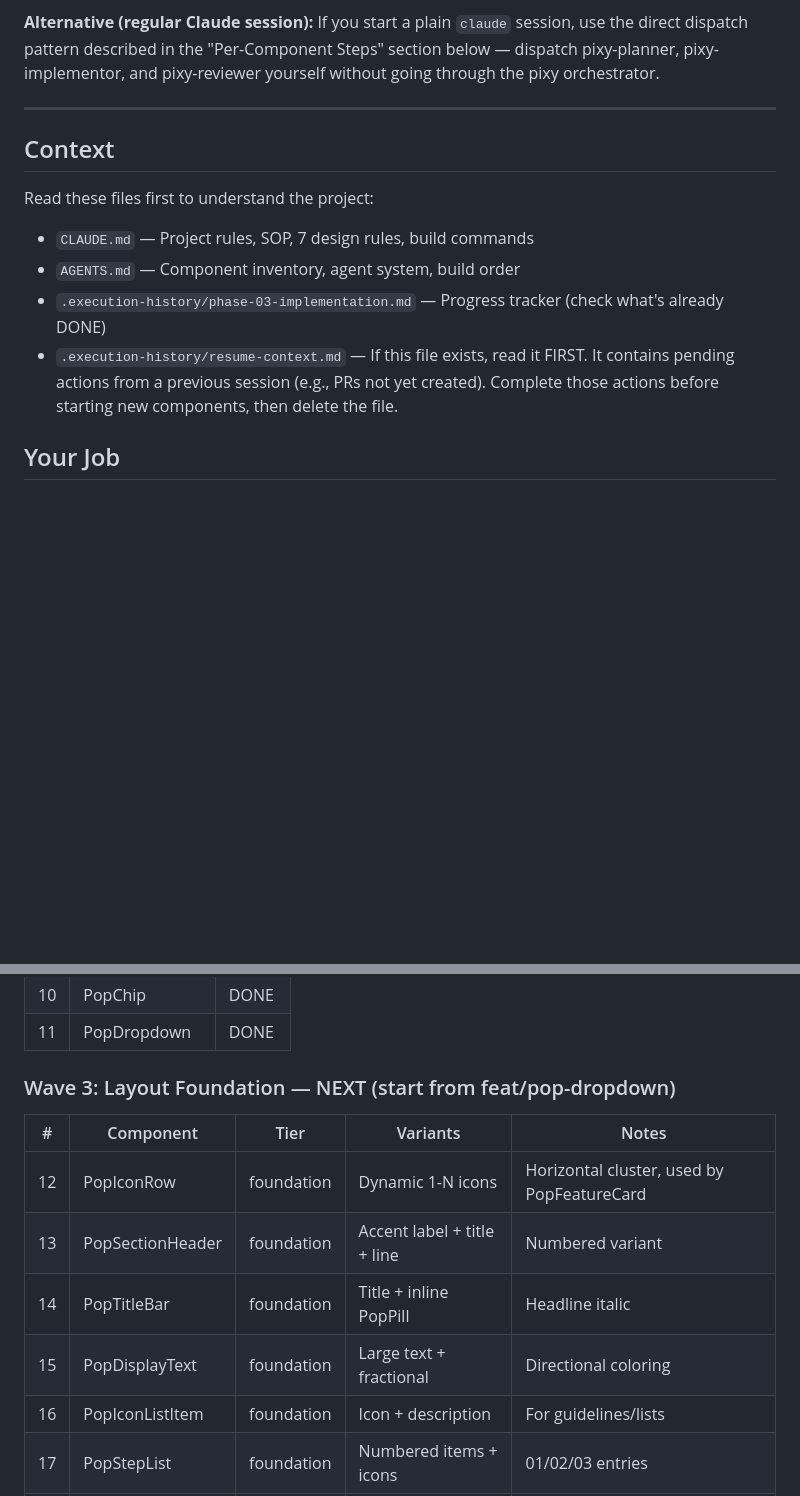
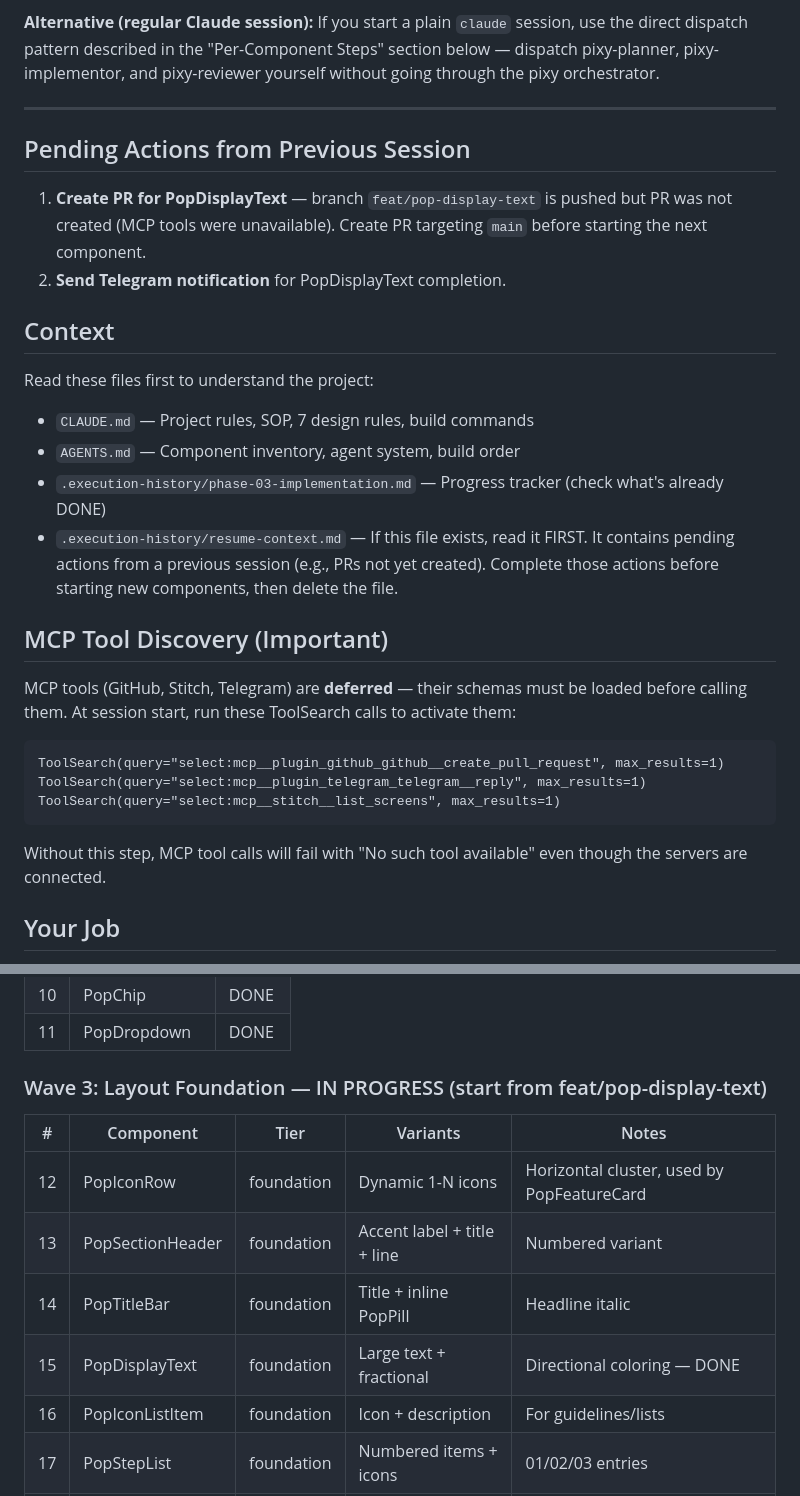
Before and after one commit to tanaykumarbera/compose-electric-pop, a Markdown page: PROMPT-PHASE-03.md, 2 parts joined by grey strips. Rendered like a GitHub page; blank space fills up the shorter version.

Commit message:
docs: add MCP ToolSearch discovery step and pending actions to prompt file

````diff
--- a/PROMPT-PHASE-03.md
+++ b/PROMPT-PHASE-03.md
@@ -14,6 +14,11 @@ Then paste this file's contents (or `@PROMPT-PHASE-03.md`) as your first message
 
 ---
 
+## Pending Actions from Previous Session
+
+1. **Create PR for PopDisplayText** — branch `feat/pop-display-text` is pushed but PR was not created (MCP tools were unavailable). Create PR targeting `main` before starting the next component.
+2. **Send Telegram notification** for PopDisplayText completion.
+
 ## Context
 
 Read these files first to understand the project:
@@ -21,6 +26,18 @@ Read these files first to understand the project:
 - `AGENTS.md` — Component inventory, agent system, build order
 - `.execution-history/phase-03-implementation.md` — Progress tracker (check what's already DONE)
 - `.execution-history/resume-context.md` — If this file exists, read it FIRST. It contains pending actions from a previous session (e.g., PRs not yet created). Complete those actions before starting new components, then delete the file.
+
+## MCP Tool Discovery (Important)
+
+MCP tools (GitHub, Stitch, Telegram) are **deferred** — their schemas must be loaded before calling them. At session start, run these ToolSearch calls to activate them:
+
+```
+ToolSearch(query="select:mcp__plugin_github_github__create_pull_request", max_results=1)
+ToolSearch(query="select:mcp__plugin_telegram_telegram__reply", max_results=1)
+ToolSearch(query="select:mcp__stitch__list_screens", max_results=1)
+```
+
+Without this step, MCP tool calls will fail with "No such tool available" even though the servers are connected.
 
 ## Your Job
 
@@ -103,13 +120,13 @@ Check `.execution-history/phase-03-implementation.md` for current status. Resume
 | 10 | PopChip | DONE |
 | 11 | PopDropdown | DONE |
 
-### Wave 3: Layout Foundation — NEXT (start from feat/pop-dropdown)
+### Wave 3: Layout Foundation — IN PROGRESS (start from feat/pop-display-text)
 | # | Component | Tier | Variants | Notes |
 |---|-----------|------|----------|-------|
 | 12 | PopIconRow | foundation | Dynamic 1-N icons | Horizontal cluster, used by PopFeatureCard |
 | 13 | PopSectionHeader | foundation | Accent label + title + line | Numbered variant |
 | 14 | PopTitleBar | foundation | Title + inline PopPill | Headline italic |
-| 15 | PopDisplayText | foundation | Large text + fractional | Directional coloring |
+| 15 | PopDisplayText | foundation | Large text + fractional | Directional coloring — DONE |
 | 16 | PopIconListItem | foundation | Icon + description | For guidelines/lists |
 | 17 | PopStepList | foundation | Numbered items + icons | 01/02/03 entries |
 | 18 | PopTable | foundation | Label-value rows | Alternating tonal, colored variants |
````
